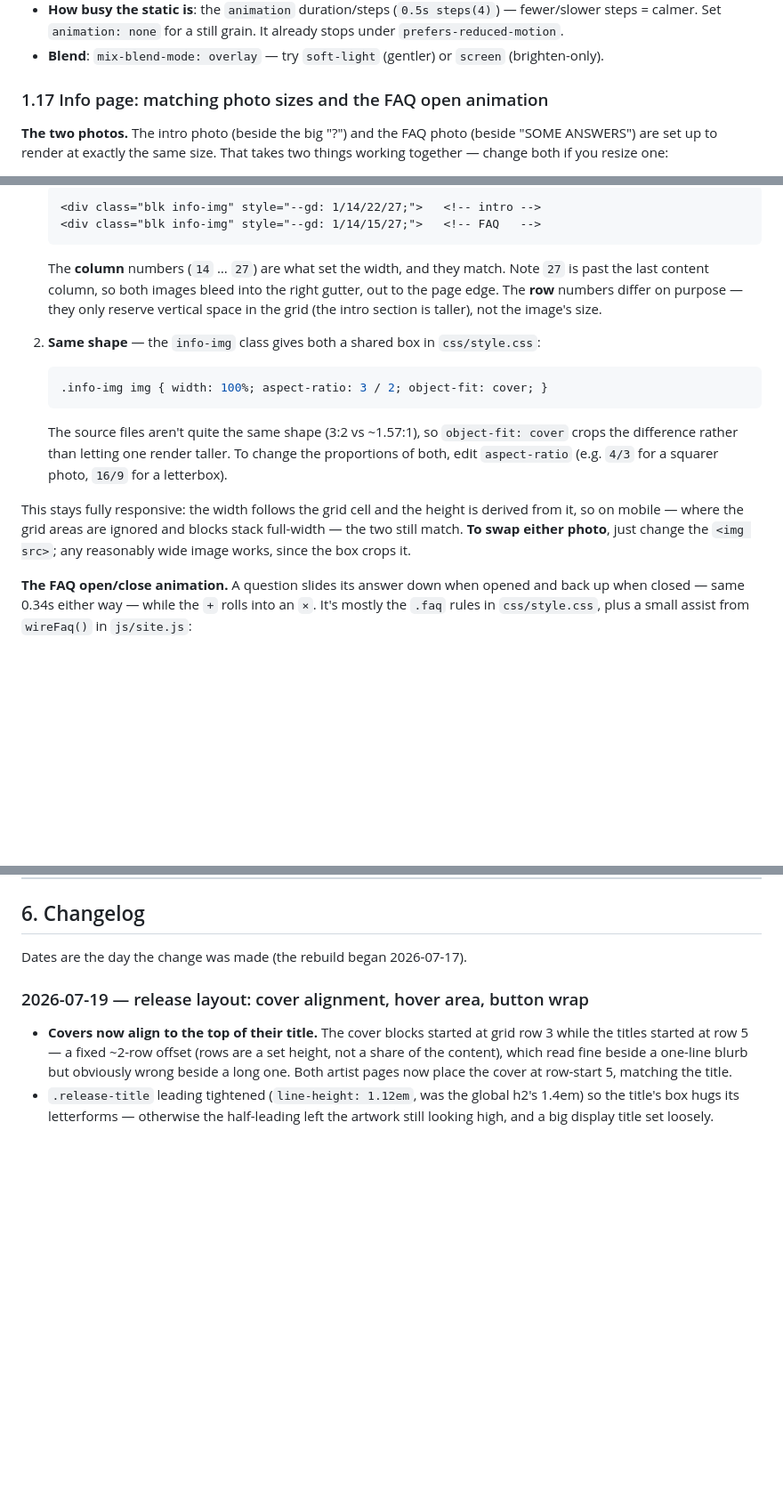
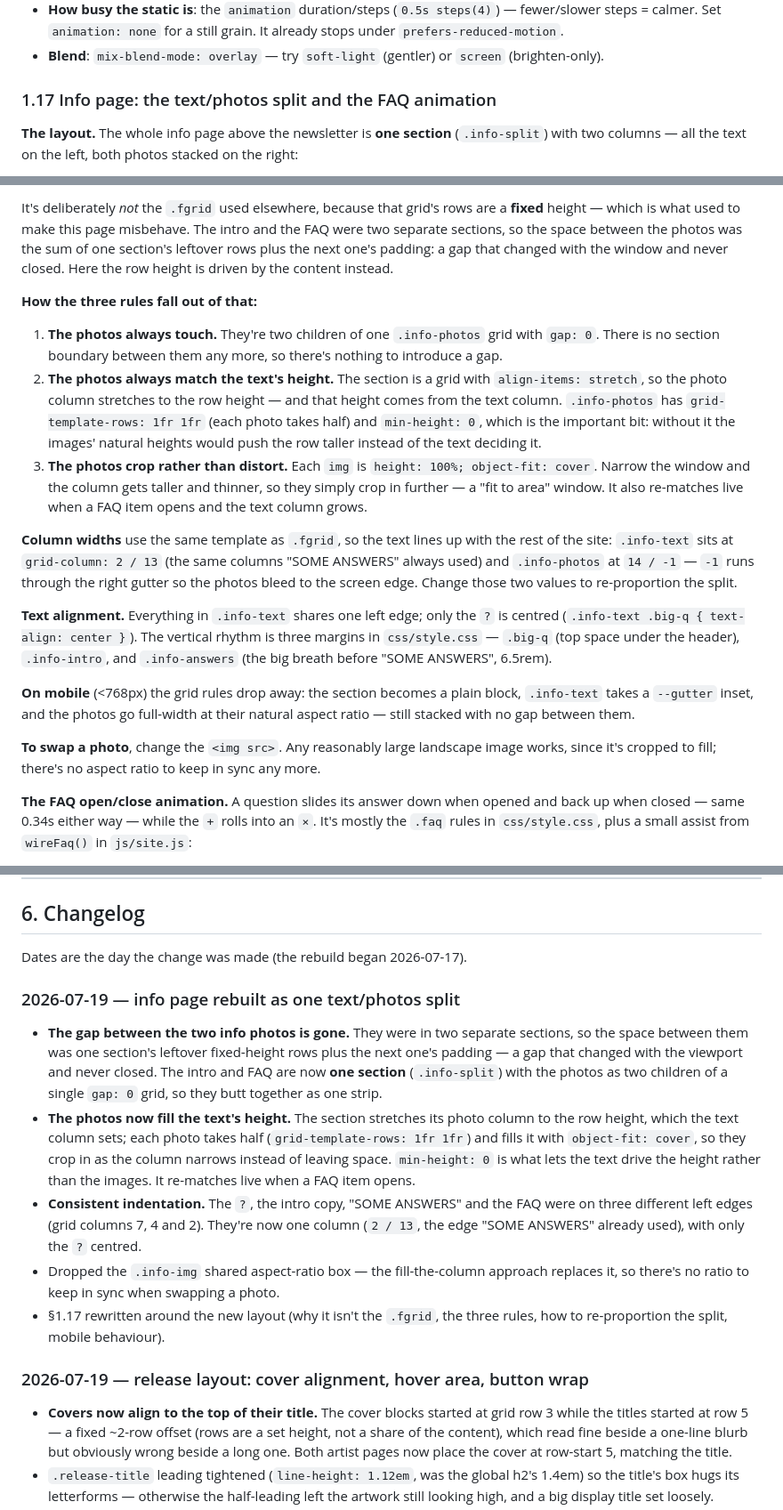
Before and after one commit to alkabil-audio/alkabil.site, a Markdown page: DOCUMENTATION.md, 3 parts joined by grey strips. Shown at 89% size. Rendered like a GitHub page; blank space fills up the shorter version.

Commit message:
Update DOCUMENTATION.md for info page changes

````diff
--- a/DOCUMENTATION.md
+++ b/DOCUMENTATION.md
@@ -805,9 +805,9 @@ keyframes in `css/style.css`:
 - **Blend**: `mix-blend-mode: overlay` — try `soft-light` (gentler) or
   `screen` (brighten-only).
 
-### 1.17 Info page: matching photo sizes and the FAQ open animation
+### 1.17 Info page: the text/photos split and the FAQ animation
 
-**The two photos.** The intro photo (beside the big "?") and the FAQ photo
-(beside "SOME ANSWERS") are set up to render at exactly the same size. That
-takes two things working together — change both if you resize one:
+**The layout.** The whole info page above the newsletter is **one section**
+(`.info-split`) with two columns — all the text on the left, both photos stacked
+on the right:
 
@@ -815,31 +828,45 @@ takes two things working together — change both if you resize one:
 
-   ```html
-   <div class="blk info-img" style="--gd: 1/14/22/27;">   <!-- intro -->
-   <div class="blk info-img" style="--gd: 1/14/15/27;">   <!-- FAQ   -->
-   ```
+It's deliberately *not* the `.fgrid` used elsewhere, because that grid's rows are
+a **fixed** height — which is what used to make this page misbehave. The intro
+and the FAQ were two separate sections, so the space between the photos was the
+sum of one section's leftover rows plus the next one's padding: a gap that
+changed with the window and never closed. Here the row height is driven by the
+content instead.
 
-   The **column** numbers (`14` … `27`) are what set the width, and they match.
-   Note `27` is past the last content column, so both images bleed into the
-   right gutter, out to the page edge. The **row** numbers differ on purpose —
-   they only reserve vertical space in the grid (the intro section is taller),
-   not the image's size.
+**How the three rules fall out of that:**
 
-2. **Same shape** — the `info-img` class gives both a shared box in
-   `css/style.css`:
+1. **The photos always touch.** They're two children of one `.info-photos` grid
+   with `gap: 0`. There is no section boundary between them any more, so there's
+   nothing to introduce a gap.
+2. **The photos always match the text's height.** The section is a grid with
+   `align-items: stretch`, so the photo column stretches to the row height — and
+   that height comes from the text column. `.info-photos` has
+   `grid-template-rows: 1fr 1fr` (each photo takes half) and `min-height: 0`,
+   which is the important bit: without it the images' natural heights would push
+   the row taller instead of the text deciding it.
+3. **The photos crop rather than distort.** Each `img` is
+   `height: 100%; object-fit: cover`. Narrow the window and the column gets
+   taller and thinner, so they simply crop in further — a "fit to area" window.
+   It also re-matches live when a FAQ item opens and the text column grows.
 
-   ```css
-   .info-img img { width: 100%; aspect-ratio: 3 / 2; object-fit: cover; }
-   ```
+**Column widths** use the same template as `.fgrid`, so the text lines up with
+the rest of the site: `.info-text` sits at `grid-column: 2 / 13` (the same
+columns "SOME ANSWERS" always used) and `.info-photos` at `14 / -1` — `-1` runs
+through the right gutter so the photos bleed to the screen edge. Change those two
+values to re-proportion the split.
 
-   The source files aren't quite the same shape (3:2 vs ~1.57:1), so
-   `object-fit: cover` crops the difference rather than letting one render
-   taller. To change the proportions of both, edit `aspect-ratio` (e.g. `4/3`
-   for a squarer photo, `16/9` for a letterbox).
+**Text alignment.** Everything in `.info-text` shares one left edge; only the `?`
+is centred (`.info-text .big-q { text-align: center }`). The vertical rhythm is
+three margins in `css/style.css` — `.big-q` (top space under the header),
+`.info-intro`, and `.info-answers` (the big breath before "SOME ANSWERS", 6.5rem).
 
-This stays fully responsive: the width follows the grid cell and the height is
-derived from it, so on mobile — where the grid areas are ignored and blocks
-stack full-width — the two still match. **To swap either photo**, just change
-the `<img src>`; any reasonably wide image works, since the box crops it.
+**On mobile** (<768px) the grid rules drop away: the section becomes a plain
+block, `.info-text` takes a `--gutter` inset, and the photos go full-width at
+their natural aspect ratio — still stacked with no gap between them.
+
+**To swap a photo**, change the `<img src>`. Any reasonably large landscape image
+works, since it's cropped to fill; there's no aspect ratio to keep in sync any
+more.
 
 **The FAQ open/close animation.** A question slides its answer down when opened
 and back up when closed — same 0.34s either way — while the `+` rolls into an
@@ -1086,6 +1113,29 @@ host it under a subpath, the fix is to make the paths relative again and put the
 ## 6. Changelog
 
 Dates are the day the change was made (the rebuild began 2026-07-17).
+
+### 2026-07-19 — info page rebuilt as one text/photos split
+
+- **The gap between the two info photos is gone.** They were in two separate
+  sections, so the space between them was one section's leftover fixed-height
+  rows plus the next one's padding — a gap that changed with the viewport and
+  never closed. The intro and FAQ are now **one section** (`.info-split`) with
+  the photos as two children of a single `gap: 0` grid, so they butt together as
+  one strip.
+- **The photos now fill the text's height.** The section stretches its photo
+  column to the row height, which the text column sets; each photo takes half
+  (`grid-template-rows: 1fr 1fr`) and fills it with `object-fit: cover`, so they
+  crop in as the column narrows instead of leaving space. `min-height: 0` is
+  what lets the text drive the height rather than the images. It re-matches live
+  when a FAQ item opens.
+- **Consistent indentation.** The `?`, the intro copy, "SOME ANSWERS" and the FAQ
+  were on three different left edges (grid columns 7, 4 and 2). They're now one
+  column (`2 / 13`, the edge "SOME ANSWERS" already used), with only the `?`
+  centred.
+- Dropped the `.info-img` shared aspect-ratio box — the fill-the-column approach
+  replaces it, so there's no ratio to keep in sync when swapping a photo.
+- §1.17 rewritten around the new layout (why it isn't the `.fgrid`, the three
+  rules, how to re-proportion the split, mobile behaviour).
 
 ### 2026-07-19 — release layout: cover alignment, hover area, button wrap
 
````
Also changed, not shown: other parts of DOCUMENTATION.md (+15 -2 lines).
